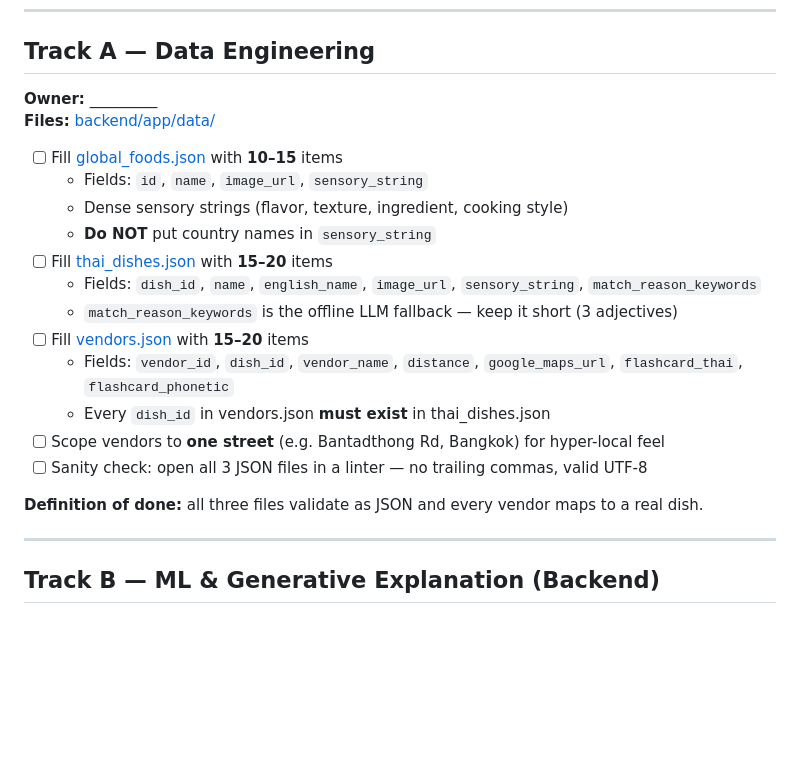
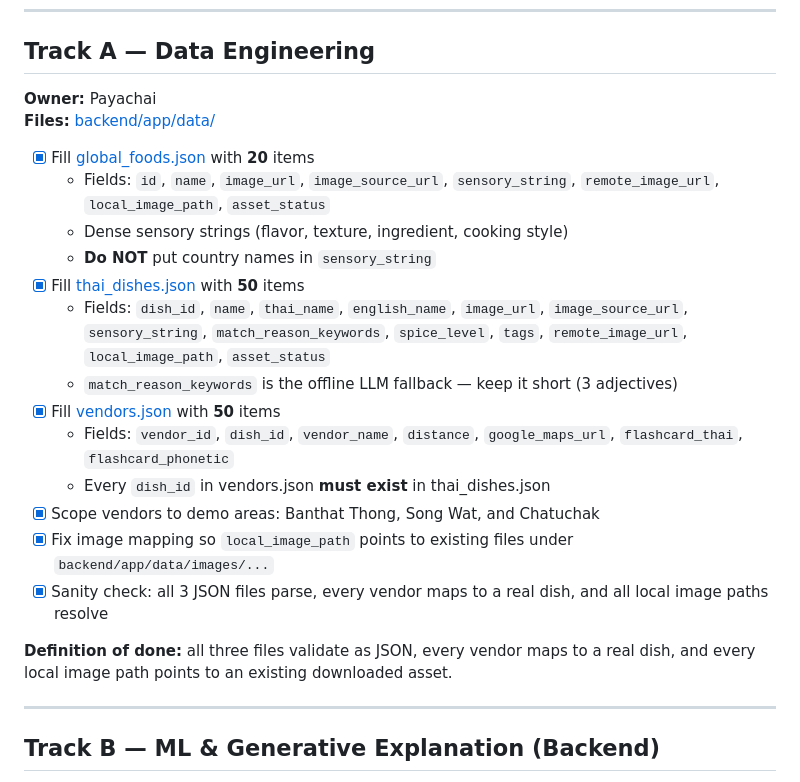
Before and after one commit to Thanden11/Thai-Taste-app, a Markdown page: TASKS.md, the part around the change. Rendered like a GitHub page; blank space fills up the shorter version.

Commit message:
Update Track A task progress

```diff
--- a/TASKS.md
+++ b/TASKS.md
@@ -6,23 +6,24 @@ Hackathon timeline: **< 14 hours**. Three parallel tracks. Each owner ticks boxe
 
 ## Track A — Data Engineering
 
-**Owner:** _________
+**Owner:** Payachai
 **Files:** [backend/app/data/](backend/app/data/)
 
-- [ ] Fill [global_foods.json](backend/app/data/global_foods.json) with **10–15** items
-  - Fields: `id`, `name`, `image_url`, `sensory_string`
+- [x] Fill [global_foods.json](backend/app/data/global_foods.json) with **20** items
+  - Fields: `id`, `name`, `image_url`, `image_source_url`, `sensory_string`, `remote_image_url`, `local_image_path`, `asset_status`
   - Dense sensory strings (flavor, texture, ingredient, cooking style)
   - **Do NOT** put country names in `sensory_string`
-- [ ] Fill [thai_dishes.json](backend/app/data/thai_dishes.json) with **15–20** items
-  - Fields: `dish_id`, `name`, `english_name`, `image_url`, `sensory_string`, `match_reason_keywords`
+- [x] Fill [thai_dishes.json](backend/app/data/thai_dishes.json) with **50** items
+  - Fields: `dish_id`, `name`, `thai_name`, `english_name`, `image_url`, `image_source_url`, `sensory_string`, `match_reason_keywords`, `spice_level`, `tags`, `remote_image_url`, `local_image_path`, `asset_status`
   - `match_reason_keywords` is the offline LLM fallback — keep it short (3 adjectives)
-- [ ] Fill [vendors.json](backend/app/data/vendors.json) with **15–20** items
+- [x] Fill [vendors.json](backend/app/data/vendors.json) with **50** items
   - Fields: `vendor_id`, `dish_id`, `vendor_name`, `distance`, `google_maps_url`, `flashcard_thai`, `flashcard_phonetic`
   - Every `dish_id` in vendors.json **must exist** in thai_dishes.json
-- [ ] Scope vendors to **one street** (e.g. Bantadthong Rd, Bangkok) for hyper-local feel
-- [ ] Sanity check: open all 3 JSON files in a linter — no trailing commas, valid UTF-8
+- [x] Scope vendors to demo areas: Banthat Thong, Song Wat, and Chatuchak
+- [x] Fix image mapping so `local_image_path` points to existing files under `backend/app/data/images/...`
+- [x] Sanity check: all 3 JSON files parse, every vendor maps to a real dish, and all local image paths resolve
 
-**Definition of done:** all three files validate as JSON and every vendor maps to a real dish.
+**Definition of done:** all three files validate as JSON, every vendor maps to a real dish, and every local image path points to an existing downloaded asset.
 
 ---
 
```
